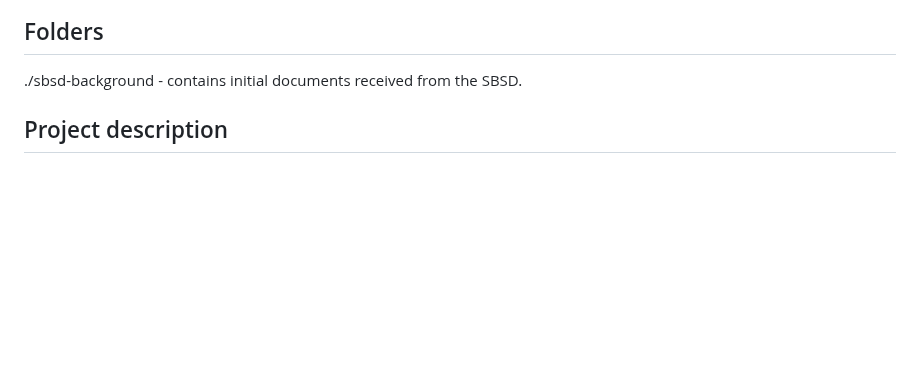
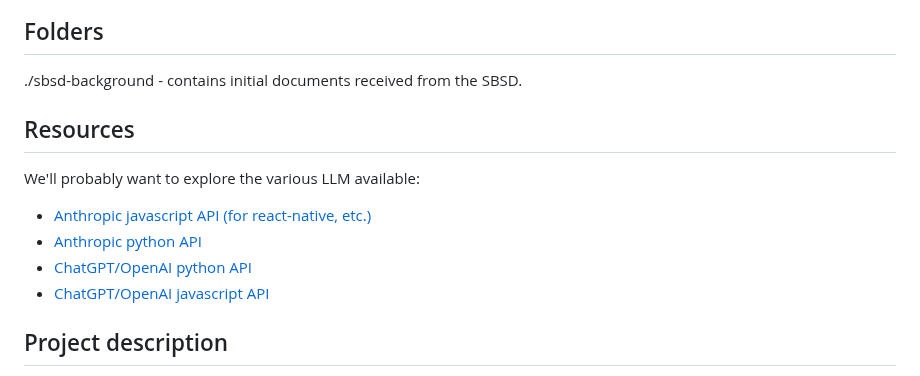
Before and after one commit to vcu-ssg/ssg-sbsd-chatbot, a Markdown page: README.md, the part around the change. Rendered like a GitHub page; blank space fills up the shorter version.

Commit message:
added api resources

```diff
--- a/README.md
+++ b/README.md
@@ -5,6 +5,16 @@ Chatbot demonstration for Virginia Department of Small Business and Supplier Div
 ## Folders
 
 ./sbsd-background - contains initial documents received from the SBSD.
+
+## Resources
+
+We'll probably want to explore the various LLM available:
+
+* [Anthropic javascript API (for react-native, etc.)](https://github.com/anthropics/anthropic-sdk-typescript)
+* [Anthropic python API](https://github.com/anthropics/anthropic-sdk-python)
+* [ChatGPT/OpenAI python API](https://github.com/openai/openai-python)
+* [ChatGPT/OpenAI javascript API](https://github.com/openai/openai-node)
+
 
 ## Project description
 
```
